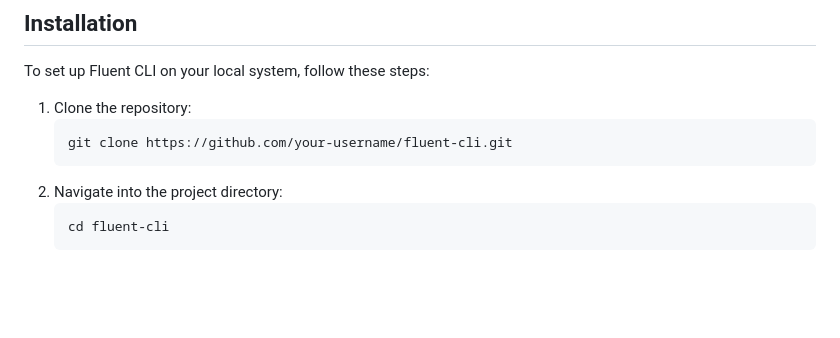
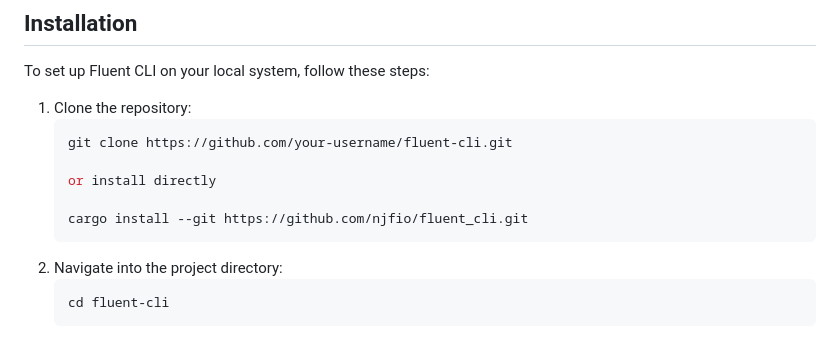
Before and after one commit to njfio/fluent_cli, a Markdown page: README.md, the part around the change. Rendered like a GitHub page; blank space fills up the shorter version.

Commit message:
Update README.md
Signed-off-by: Nicholas Ferguson <me@njf.io>

````diff
--- a/README.md
+++ b/README.md
@@ -41,6 +41,10 @@ To set up Fluent CLI on your local system, follow these steps:
 1. Clone the repository:
    ```bash
    git clone https://github.com/your-username/fluent-cli.git
+
+   or install directly
+
+   cargo install --git https://github.com/njfio/fluent_cli.git
    ```
 2. Navigate into the project directory:
    ```bash
````
